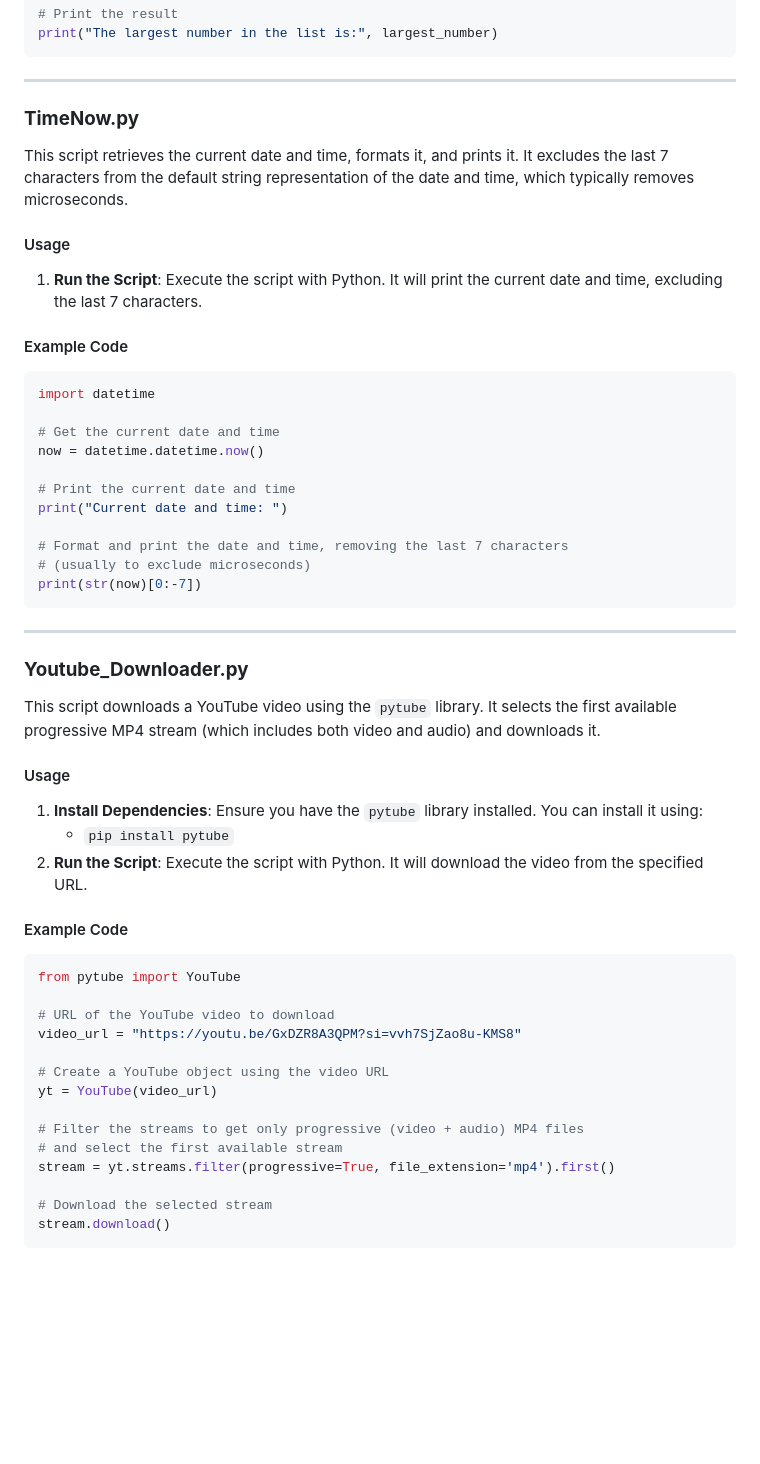
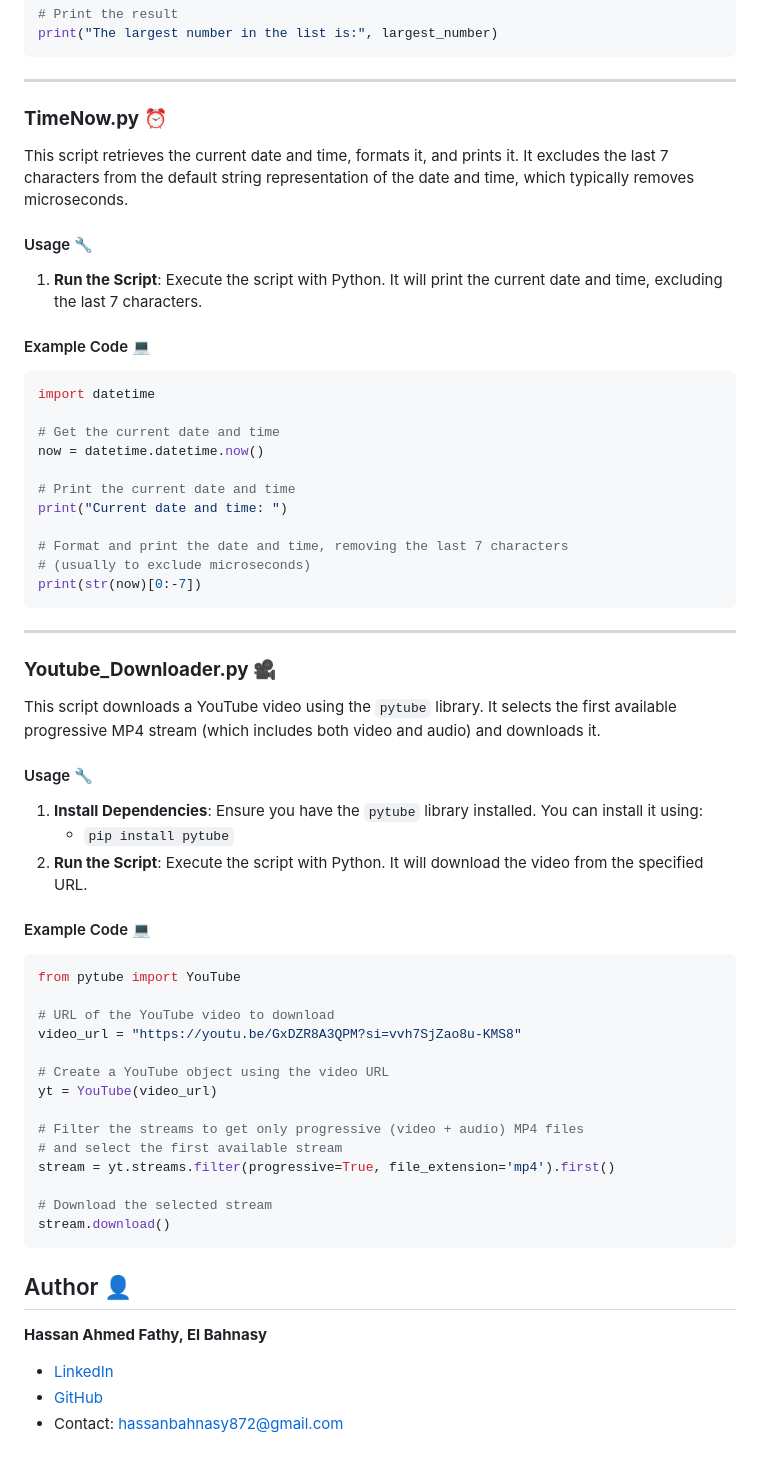
Before and after one commit to Bahnasy2001/Embedded_Linux_Diploma, a Markdown page: 1-Python/2-Containers/README.md, the part around the change printed below. Drawn GitHub-style; blank space fills up the shorter version.

Commit message:
Update README.md for 2-Containers

````diff
--- a/1-Python/2-Containers/README.md
+++ b/1-Python/2-Containers/README.md
@@ -218,15 +220,15 @@ print("The largest number in the list is:", largest_number)
 
 ---
 
-### **TimeNow.py**
+### **TimeNow.py** ⏰
 
 This script retrieves the current date and time, formats it, and prints it. It excludes the last 7 characters from the default string representation of the date and time, which typically removes microseconds.
 
-#### Usage
+#### Usage 🔧
 
 1. **Run the Script**: Execute the script with Python. It will print the current date and time, excluding the last 7 characters.
 
-#### Example Code
+#### Example Code 💻
 
 ```python
 import datetime
@@ -244,17 +246,17 @@ print(str(now)[0:-7])
 
 ---
 
-### **Youtube_Downloader.py**
+### **Youtube_Downloader.py** 🎥
 
 This script downloads a YouTube video using the `pytube` library. It selects the first available progressive MP4 stream (which includes both video and audio) and downloads it.
 
-#### Usage
+#### Usage 🔧
 
 1. **Install Dependencies**: Ensure you have the `pytube` library installed. You can install it using:
    - `pip install pytube`
 2. **Run the Script**: Execute the script with Python. It will download the video from the specified URL.
 
-#### Example Code
+#### Example Code 💻
 
 ```python
 from pytube import YouTube
@@ -272,3 +274,10 @@ stream = yt.streams.filter(progressive=True, file_extension='mp4').first()
 # Download the selected stream
 stream.download()
 ```
+
+## Author 👤
+
+**Hassan Ahmed Fathy, El Bahnasy**
+- [LinkedIn](https://www.linkedin.com/in/hassanbahnasy/)
+- [GitHub](https://github.com/Bahnasy2001)
+- Contact: hassanbahnasy872@gmail.com
````
Also changed, not shown: other parts of 1-Python/2-Containers/README.md (+23 -21 lines).
